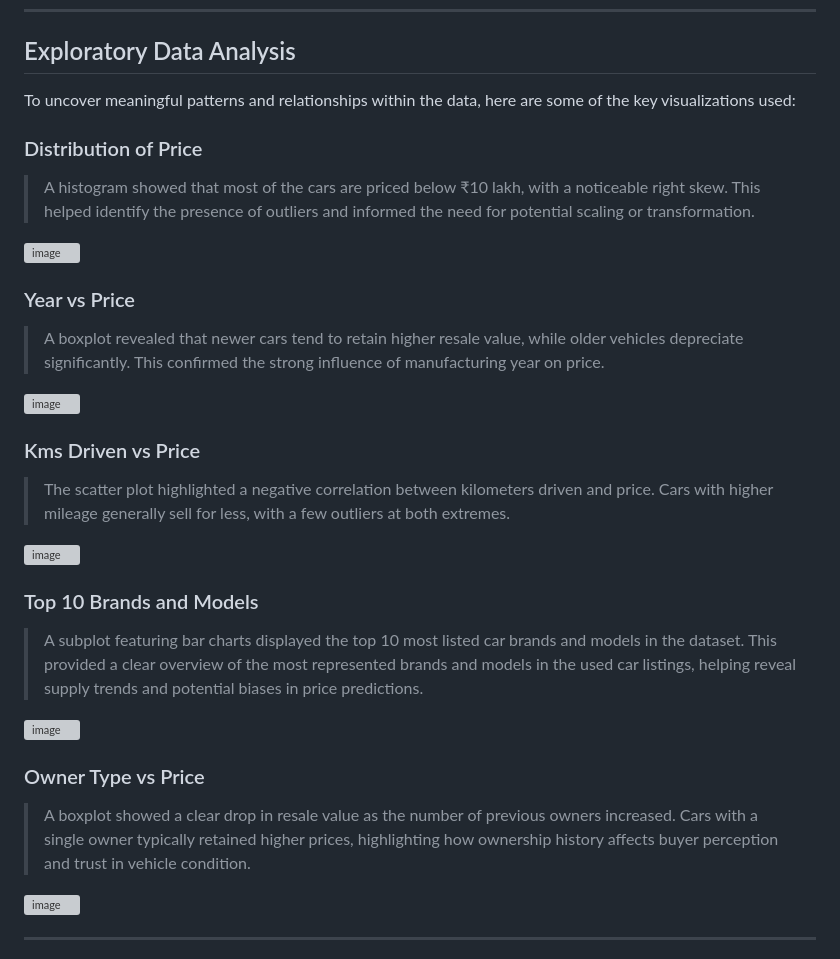
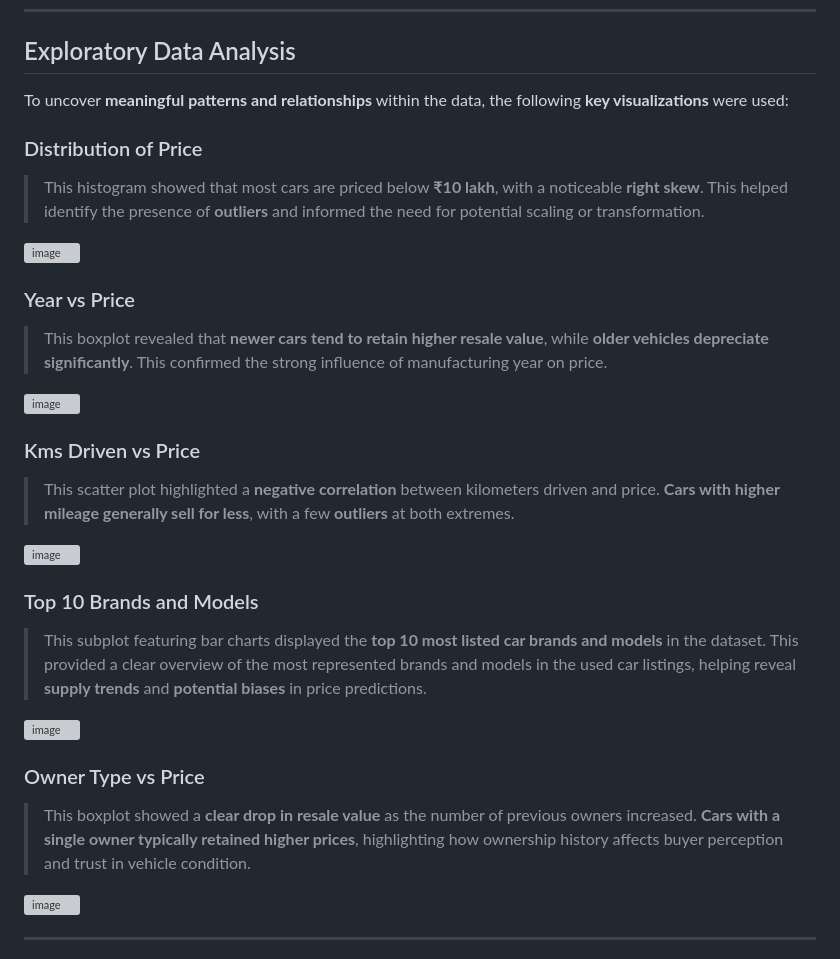
Before and after one commit to RM-Sharma999/Used-Car-Price-Predictor, a Markdown page: README.md, the part around the change. Drawn GitHub-style; grey boxes are pictures that could not be loaded.

```diff
--- a/README.md
+++ b/README.md
@@ -35,30 +35,30 @@ This structured dataset is ideal for a **supervised regression problem** and req
 
 ## Exploratory Data Analysis
 
-To uncover meaningful patterns and relationships within the data, here are some of the key visualizations used:
+To uncover **meaningful patterns and relationships** within the data, the following **key visualizations** were used:
 
 ### Distribution of Price
-> A histogram showed that most of the cars are priced below ₹10 lakh, with a noticeable right skew. This helped identify the presence of outliers and informed the need for potential scaling or transformation.
+> This histogram showed that most cars are priced below **₹10 lakh**, with a noticeable **right skew**. This helped identify the presence of **outliers** and informed the need for potential scaling or transformation.
 
 <img width="850" height="470" alt="image" src="https://github.com/user-attachments/assets/b53b7ebe-ff42-4f31-a42e-bf9112fe0791" />
 
 ### Year vs Price
-> A boxplot revealed that newer cars tend to retain higher resale value, while older vehicles depreciate significantly. This confirmed the strong influence of manufacturing year on price.
+> This boxplot revealed that **newer cars tend to retain higher resale value**, while **older vehicles depreciate significantly**. This confirmed the strong influence of manufacturing year on price.
 
 <img width="1001" height="547" alt="image" src="https://github.com/user-attachments/assets/b5b77df5-b4b9-45e4-b8ee-32ba5f389165" />
 
 ### Kms Driven vs Price
-> The scatter plot highlighted a negative correlation between kilometers driven and price. Cars with higher mileage generally sell for less, with a few outliers at both extremes.
+> This scatter plot highlighted a **negative correlation** between kilometers driven and price. **Cars with higher mileage generally sell for less**, with a few **outliers** at both extremes.
 
 <img width="846" height="470" alt="image" src="https://github.com/user-attachments/assets/7763ee7f-6b96-42fe-b58c-38f2a196fa2e" />
 
 ### Top 10 Brands and Models
-> A subplot featuring bar charts displayed the top 10 most listed car brands and models in the dataset. This provided a clear overview of the most represented brands and models in the used car listings, helping reveal supply trends and potential biases in price predictions.
+> This subplot featuring bar charts displayed the **top 10 most listed car brands and models** in the dataset. This provided a clear overview of the most represented brands and models in the used car listings, helping reveal **supply trends** and **potential biases** in price predictions.
 
 <img width="1483" height="489" alt="image" src="https://github.com/user-attachments/assets/5bf103a0-b094-41c8-b32b-a539f6cff187" />
 
 ### Owner Type vs Price
-> A boxplot showed a clear drop in resale value as the number of previous owners increased. Cars with a single owner typically retained higher prices, highlighting how ownership history affects buyer perception and trust in vehicle condition.
+> This boxplot showed a **clear drop in resale value** as the number of previous owners increased. **Cars with a single owner typically retained higher prices**, highlighting how ownership history affects buyer perception and trust in vehicle condition.
 
 <img width="846" height="470" alt="image" src="https://github.com/user-attachments/assets/be31d93c-abbd-4472-ad61-772f3bc404bc" />
 
```
